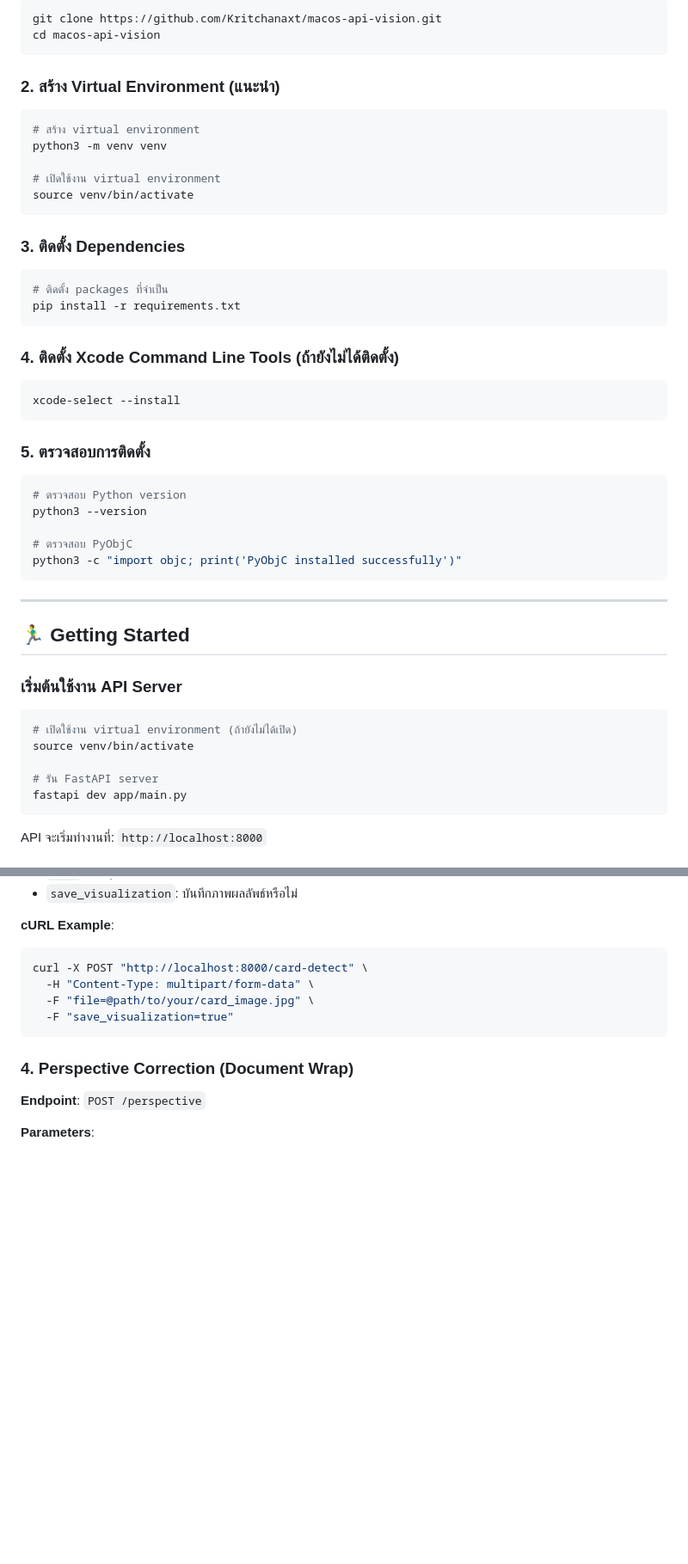
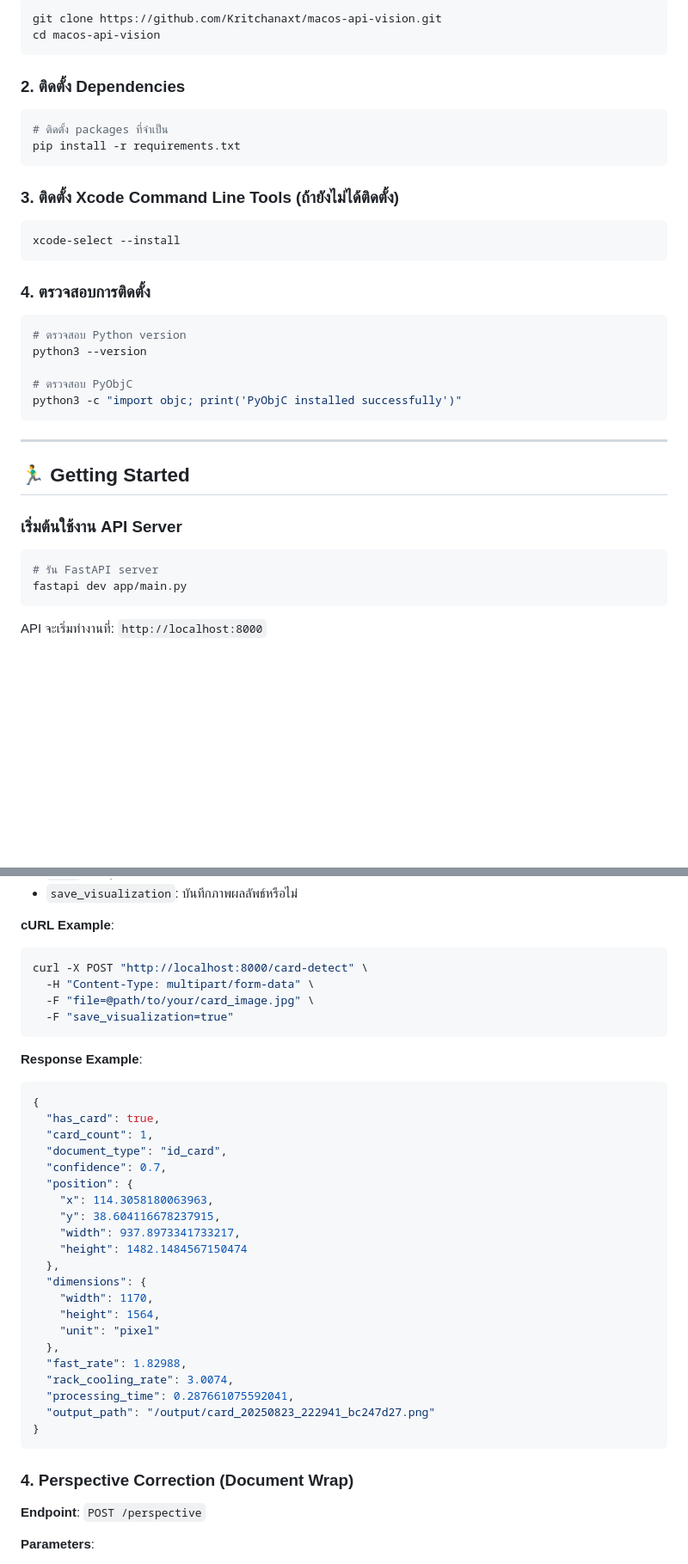
Before and after one commit to Kritchanaxt/macos-api-vision, a Markdown page: README.md, 2 parts joined by grey strips. Shown: that part at 86% size. Rendered like a GitHub page; blank space fills up the shorter version.

Commit message:
Revise README for tools and installation instructions

````diff
--- a/README.md
+++ b/README.md
@@ -50,27 +50,18 @@ git clone https://github.com/Kritchanaxt/macos-api-vision.git
 cd macos-api-vision
 ```
 
-### 2. สร้าง Virtual Environment (แนะนำ)
-```bash
-# สร้าง virtual environment
-python3 -m venv venv
-
-# เปิดใช้งาน virtual environment
-source venv/bin/activate
-```
-
-### 3. ติดตั้ง Dependencies
+### 2. ติดตั้ง Dependencies
 ```bash
 # ติดตั้ง packages ที่จำเป็น
 pip install -r requirements.txt
 ```
 
-### 4. ติดตั้ง Xcode Command Line Tools (ถ้ายังไม่ได้ติดตั้ง)
+### 3. ติดตั้ง Xcode Command Line Tools (ถ้ายังไม่ได้ติดตั้ง)
 ```bash
 xcode-select --install
 ```
 
-### 5. ตรวจสอบการติดตั้ง
+### 4. ตรวจสอบการติดตั้ง
 ```bash
 # ตรวจสอบ Python version
 python3 --version
@@ -86,9 +77,6 @@ python3 -c "import objc; print('PyObjC installed successfully')"
 ### เริ่มต้นใช้งาน API Server
 
 ```bash
-# เปิดใช้งาน virtual environment (ถ้ายังไม่ได้เปิด)
-source venv/bin/activate
-
 # รัน FastAPI server
 fastapi dev app/main.py
 ```
@@ -201,6 +189,31 @@ curl -X POST "http://localhost:8000/card-detect" \
   -F "save_visualization=true"
 ```
 
+**Response Example**:
+```json
+{
+  "has_card": true,
+  "card_count": 1,
+  "document_type": "id_card",
+  "confidence": 0.7,
+  "position": {
+    "x": 114.3058180063963,
+    "y": 38.604116678237915,
+    "width": 937.8973341733217,
+    "height": 1482.1484567150474
+  },
+  "dimensions": {
+    "width": 1170,
+    "height": 1564,
+    "unit": "pixel"
+  },
+  "fast_rate": 1.82988,
+  "rack_cooling_rate": 3.0074,
+  "processing_time": 0.287661075592041,
+  "output_path": "/output/card_20250823_222941_bc247d27.png"
+}
+```
+
 ### 4. Perspective Correction (Document Wrap)
 
 **Endpoint**: `POST /perspective`
````
Also changed, not shown: other parts of README.md (+1 -25 lines).
